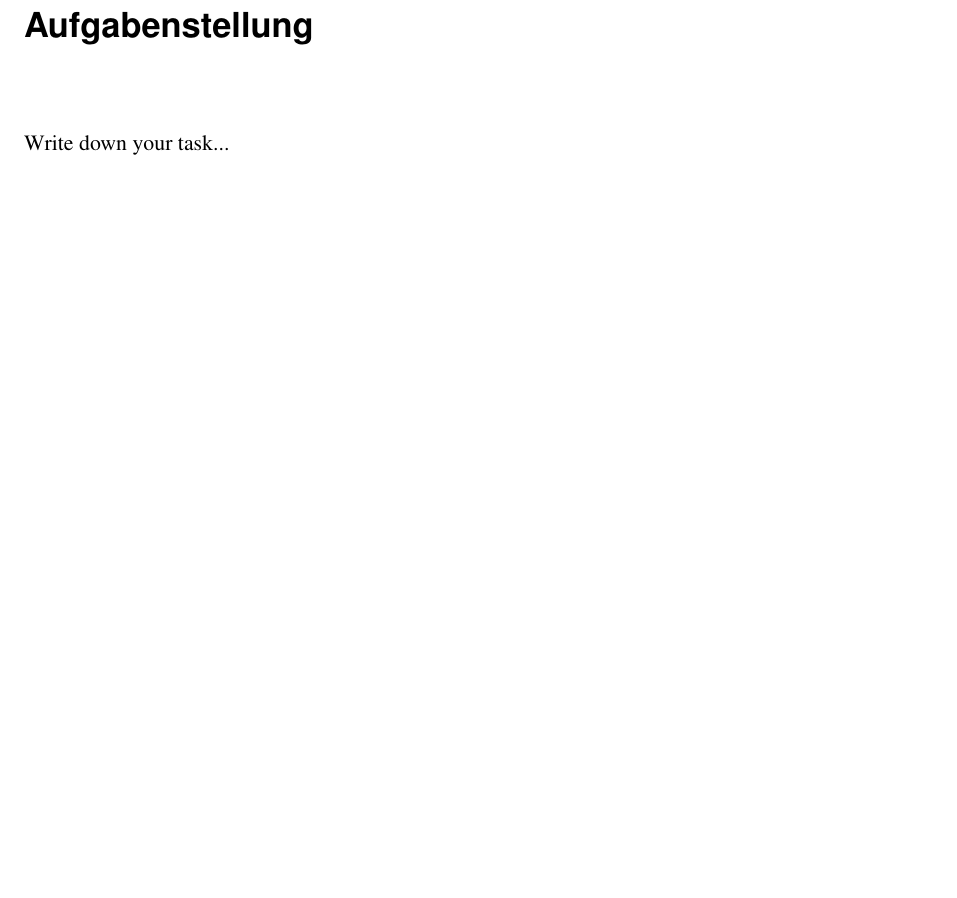
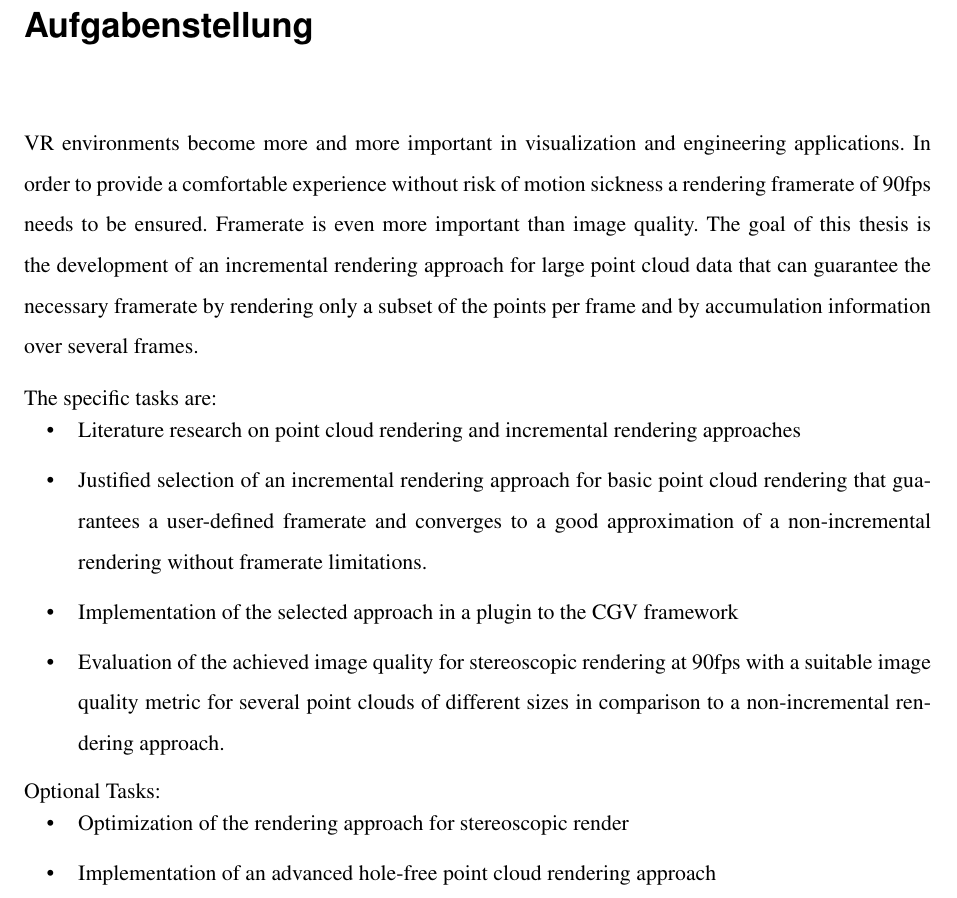
Before and after one commit to MarioHenze/incrementalStereoCloud, a LaTeX thesis (paper/paper.tex): part of page 2 of 9, cut so that both start at the same text, the shorter picture padded with empty space. Compiled offline with pdfLaTeX.

Commit message:
Add task description

```diff
--- a/paper/paper.tex
+++ b/paper/paper.tex
@@ -24,5 +24,31 @@
 \matno{4039602}
 \betreuer{Dr. B. Russig}
 \bibfiles{literature-example}
-\problem{Write down your task...}
-\copyrighterklaerung{If the author used ressources from third parties (texts, images, code) he or she should state the consents of the copyright owners here or cite the given general conditions (e.g. CC/(L)GPL/BSD copyright notices)}
+\problem{
+VR environments become more and more important in visualization and engineering
+applications. In order to provide a comfortable experience without risk of
+motion sickness a rendering framerate of 90fps needs to be ensured. Framerate is
+even more important than image quality. The goal of this thesis is the
+development of an incremental rendering approach for large point cloud data that
+can guarantee the necessary framerate by rendering only a subset of the points
+per frame and by accumulation information over several frames.
+
+The specific tasks are:
+\begin{itemize}
+\item Literature research on point cloud rendering and incremental rendering
+	approaches
+\item Justified selection of an incremental rendering approach for basic point
+	cloud rendering that guarantees a user-defined framerate and converges
+	to a good approximation of a non-incremental rendering without framerate
+	limitations.
+\item Implementation of the selected approach in a plugin to the CGV framework
+\item Evaluation of the achieved image quality for stereoscopic rendering at
+	90fps with a suitable image quality metric for several point clouds of
+	different sizes in comparison to a non-incremental rendering approach.
+\end{itemize}
+
+Optional Tasks:
+\begin{itemize}
+\item Optimization of the rendering approach for stereoscopic render
+\item Implementation of an advanced hole-free point cloud rendering approach
+\end{itemize}
```
Also changed, not shown: paper/paper.pdf (deleted), paper/paper.tex (4 more changed lines), 1 other file.
